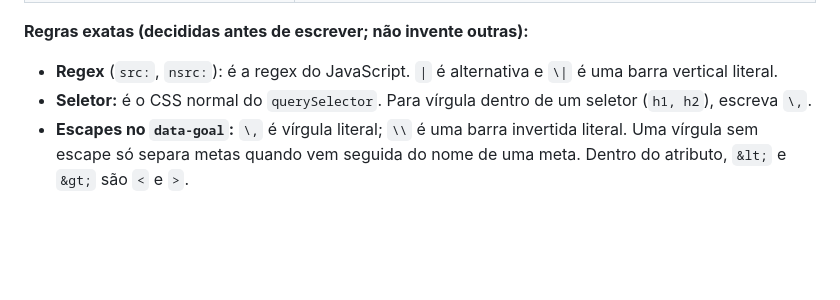
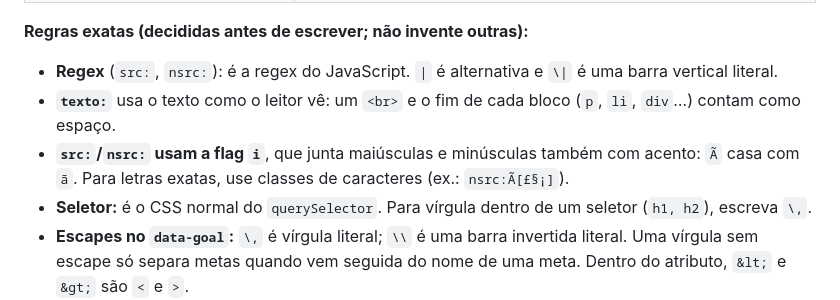
Before and after one commit to Wallysondevs/guia-html, a Markdown page: CONTRIBUINDO.md, the part around the change. Drawn GitHub-style; blank space fills up the shorter version.

Commit message:
CONTRIBUINDO §3: texto: com br/blocos, flag i do src:

```diff
--- a/CONTRIBUINDO.md
+++ b/CONTRIBUINDO.md
@@ -78,6 +78,8 @@ As metas olham a **página já desenhada pelo navegador** (o DOM), e não o text
 
 **Regras exatas (decididas antes de escrever; não invente outras):**
 - **Regex** (`src:`, `nsrc:`): é a regex do JavaScript. `|` é alternativa e `\|` é uma barra vertical literal.
+- **`texto:`** usa o texto como o leitor vê: um `<br>` e o fim de cada bloco (`p`, `li`, `div`…) contam como espaço.
+- **`src:`/`nsrc:` usam a flag `i`**, que junta maiúsculas e minúsculas também com acento: `Ã` casa com `ã`. Para letras exatas, use classes de caracteres (ex.: `nsrc:Ã[£§¡]`).
 - **Seletor:** é o CSS normal do `querySelector`. Para vírgula dentro de um seletor (`h1, h2`), escreva `\,`.
 - **Escapes no `data-goal`:** `\,` é vírgula literal; `\\` é uma barra invertida literal. Uma vírgula sem escape só separa metas quando vem seguida do nome de uma meta. Dentro do atributo, `&lt;` e `&gt;` são `<` e `>`.
 - O **código inicial não pode cumprir a meta**, e a **solução tem de cumprir** (o testador confere).
```
